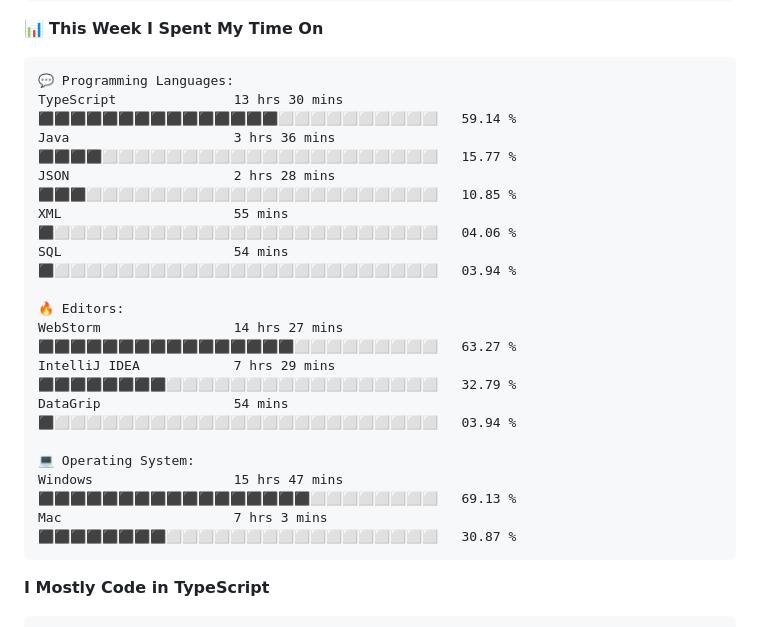
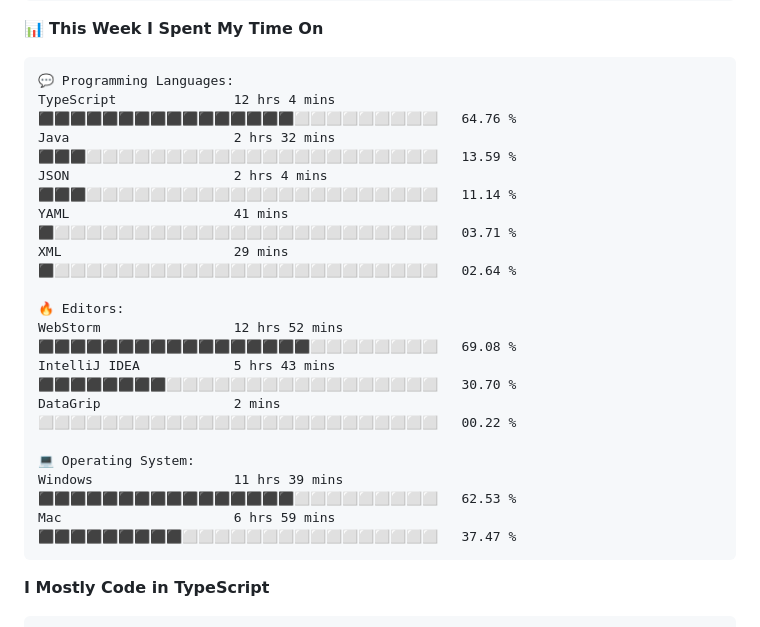
Before and after one commit to SliverKeigo/SliverKeigo, a Markdown page: README.md, the part around one of its changes. Rendered like a GitHub page.

Commit message:
Updated with Dev Metrics

````diff
--- a/README.md
+++ b/README.md
@@ -63,20 +63,20 @@ Sunday                   198 commits         ⬛⬜⬜⬜⬜⬜⬜⬜⬜⬜⬜
 
 ```text
 💬 Programming Languages:
-TypeScript               13 hrs 30 mins      ⬛⬛⬛⬛⬛⬛⬛⬛⬛⬛⬛⬛⬛⬛⬛⬜⬜⬜⬜⬜⬜⬜⬜⬜⬜   59.14 %
-Java                     3 hrs 36 mins       ⬛⬛⬛⬛⬜⬜⬜⬜⬜⬜⬜⬜⬜⬜⬜⬜⬜⬜⬜⬜⬜⬜⬜⬜⬜   15.77 %
-JSON                     2 hrs 28 mins       ⬛⬛⬛⬜⬜⬜⬜⬜⬜⬜⬜⬜⬜⬜⬜⬜⬜⬜⬜⬜⬜⬜⬜⬜⬜   10.85 %
-XML                      55 mins             ⬛⬜⬜⬜⬜⬜⬜⬜⬜⬜⬜⬜⬜⬜⬜⬜⬜⬜⬜⬜⬜⬜⬜⬜⬜   04.06 %
-SQL                      54 mins             ⬛⬜⬜⬜⬜⬜⬜⬜⬜⬜⬜⬜⬜⬜⬜⬜⬜⬜⬜⬜⬜⬜⬜⬜⬜   03.94 %
+TypeScript               12 hrs 4 mins       ⬛⬛⬛⬛⬛⬛⬛⬛⬛⬛⬛⬛⬛⬛⬛⬛⬜⬜⬜⬜⬜⬜⬜⬜⬜   64.76 %
+Java                     2 hrs 32 mins       ⬛⬛⬛⬜⬜⬜⬜⬜⬜⬜⬜⬜⬜⬜⬜⬜⬜⬜⬜⬜⬜⬜⬜⬜⬜   13.59 %
+JSON                     2 hrs 4 mins        ⬛⬛⬛⬜⬜⬜⬜⬜⬜⬜⬜⬜⬜⬜⬜⬜⬜⬜⬜⬜⬜⬜⬜⬜⬜   11.14 %
+YAML                     41 mins             ⬛⬜⬜⬜⬜⬜⬜⬜⬜⬜⬜⬜⬜⬜⬜⬜⬜⬜⬜⬜⬜⬜⬜⬜⬜   03.71 %
+XML                      29 mins             ⬛⬜⬜⬜⬜⬜⬜⬜⬜⬜⬜⬜⬜⬜⬜⬜⬜⬜⬜⬜⬜⬜⬜⬜⬜   02.64 %
 
 🔥 Editors:
-WebStorm                 14 hrs 27 mins      ⬛⬛⬛⬛⬛⬛⬛⬛⬛⬛⬛⬛⬛⬛⬛⬛⬜⬜⬜⬜⬜⬜⬜⬜⬜   63.27 %
-IntelliJ IDEA            7 hrs 29 mins       ⬛⬛⬛⬛⬛⬛⬛⬛⬜⬜⬜⬜⬜⬜⬜⬜⬜⬜⬜⬜⬜⬜⬜⬜⬜   32.79 %
-DataGrip                 54 mins             ⬛⬜⬜⬜⬜⬜⬜⬜⬜⬜⬜⬜⬜⬜⬜⬜⬜⬜⬜⬜⬜⬜⬜⬜⬜   03.94 %
+WebStorm                 12 hrs 52 mins      ⬛⬛⬛⬛⬛⬛⬛⬛⬛⬛⬛⬛⬛⬛⬛⬛⬛⬜⬜⬜⬜⬜⬜⬜⬜   69.08 %
+IntelliJ IDEA            5 hrs 43 mins       ⬛⬛⬛⬛⬛⬛⬛⬛⬜⬜⬜⬜⬜⬜⬜⬜⬜⬜⬜⬜⬜⬜⬜⬜⬜   30.70 %
+DataGrip                 2 mins              ⬜⬜⬜⬜⬜⬜⬜⬜⬜⬜⬜⬜⬜⬜⬜⬜⬜⬜⬜⬜⬜⬜⬜⬜⬜   00.22 %
 
 💻 Operating System:
-Windows                  15 hrs 47 mins      ⬛⬛⬛⬛⬛⬛⬛⬛⬛⬛⬛⬛⬛⬛⬛⬛⬛⬜⬜⬜⬜⬜⬜⬜⬜   69.13 %
-Mac                      7 hrs 3 mins        ⬛⬛⬛⬛⬛⬛⬛⬛⬜⬜⬜⬜⬜⬜⬜⬜⬜⬜⬜⬜⬜⬜⬜⬜⬜   30.87 %
+Windows                  11 hrs 39 mins      ⬛⬛⬛⬛⬛⬛⬛⬛⬛⬛⬛⬛⬛⬛⬛⬛⬜⬜⬜⬜⬜⬜⬜⬜⬜   62.53 %
+Mac                      6 hrs 59 mins       ⬛⬛⬛⬛⬛⬛⬛⬛⬛⬜⬜⬜⬜⬜⬜⬜⬜⬜⬜⬜⬜⬜⬜⬜⬜   37.47 %
 ```
 
 **I Mostly Code in TypeScript**
````
Also changed, not shown: other parts of README.md (+1 -1 lines).
